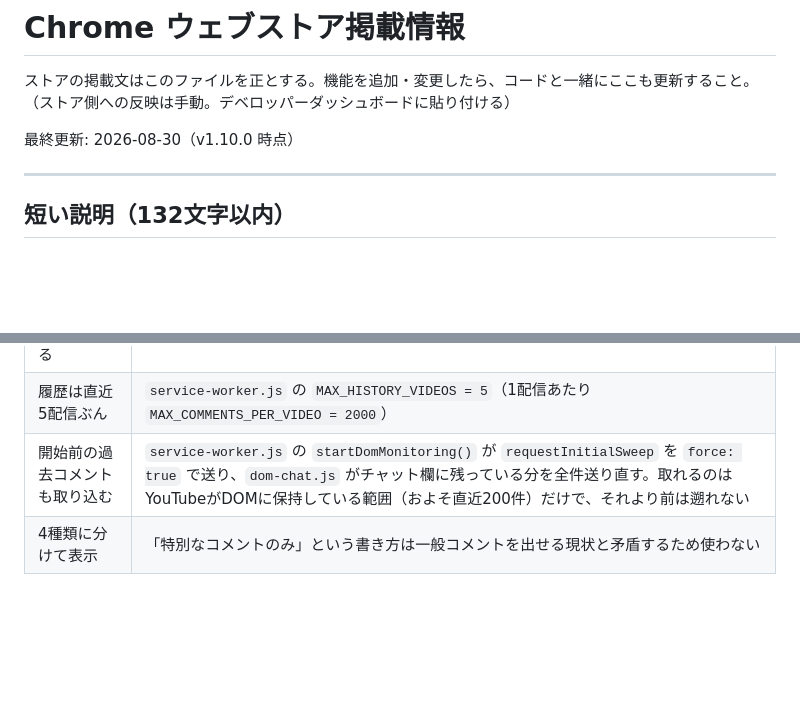
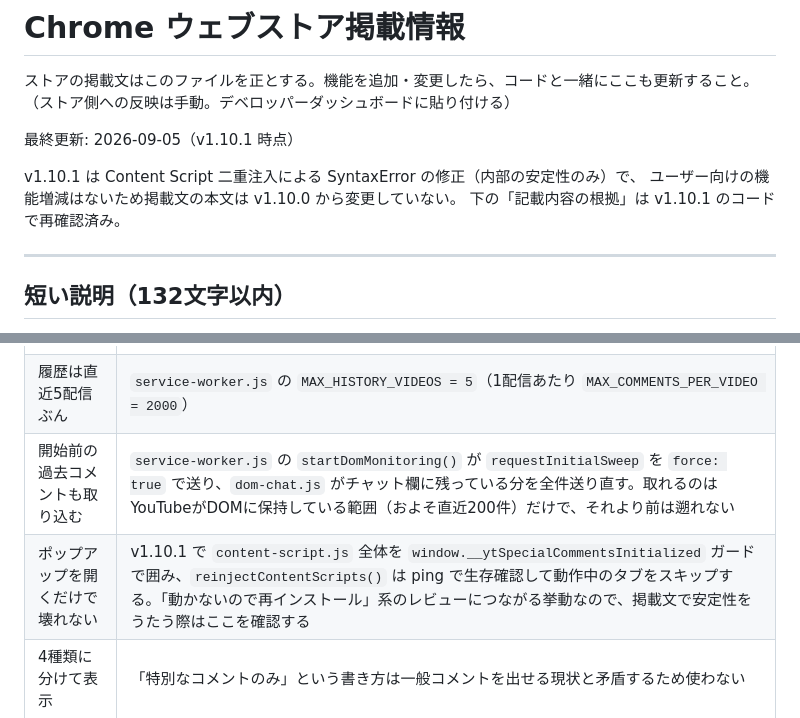
Before and after one commit to kat-log/youtube-live-chat-filter, a Markdown page: docs/store-listing.md, 2 parts joined by grey strips. Rendered like a GitHub page; blank space fills up the shorter version.

Commit message:
docs: ストア掲載文をv1.10.1時点に更新
v1.10.1はContent Scriptの二重注入修正（内部の安定性のみ）で
ユーザー向けの機能増減がないため、掲載文の本文は据え置き。
版情報と、本文を変えなかった理由を明記した。

あわせて記載内容の根拠をv1.10.1のコードで再確認し、
二重注入ガードの行を根拠表に追加した。

Co-Authored-By: Claude Opus 5 <noreply@anthropic.com>

```diff
--- a/docs/store-listing.md
+++ b/docs/store-listing.md
@@ -3,7 +3,11 @@
 ストアの掲載文はこのファイルを正とする。機能を追加・変更したら、コードと一緒にここも更新すること。
 （ストア側への反映は手動。デベロッパーダッシュボードに貼り付ける）
 
-最終更新: 2026-08-30（v1.10.0 時点）
+最終更新: 2026-09-05（v1.10.1 時点）
+
+v1.10.1 は Content Script 二重注入による SyntaxError の修正（内部の安定性のみ）で、
+ユーザー向けの機能増減はないため掲載文の本文は v1.10.0 から変更していない。
+下の「記載内容の根拠」は v1.10.1 のコードで再確認済み。
 
 ---
 
@@ -74,6 +78,7 @@ YouTubeのライブ配信では大量のコメントが流れるため、重要
 | APIモードは自動開始にキーが要る | `content-script.js` の `tryAutoStart()` はキー未設定ならスキップする |
 | 履歴は直近5配信ぶん | `service-worker.js` の `MAX_HISTORY_VIDEOS = 5`（1配信あたり `MAX_COMMENTS_PER_VIDEO = 2000`） |
 | 開始前の過去コメントも取り込む | `service-worker.js` の `startDomMonitoring()` が `requestInitialSweep` を `force: true` で送り、`dom-chat.js` がチャット欄に残っている分を全件送り直す。取れるのはYouTubeがDOMに保持している範囲（およそ直近200件）だけで、それより前は遡れない |
+| ポップアップを開くだけで壊れない | v1.10.1 で `content-script.js` 全体を `window.__ytSpecialCommentsInitialized` ガードで囲み、`reinjectContentScripts()` は ping で生存確認して動作中のタブをスキップする。「動かないので再インストール」系のレビューにつながる挙動なので、掲載文で安定性をうたう際はここを確認する |
 | 4種類に分けて表示 | 「特別なコメントのみ」という書き方は一般コメントを出せる現状と矛盾するため使わない |
 
 ### 過去に古くなっていた記述
```
